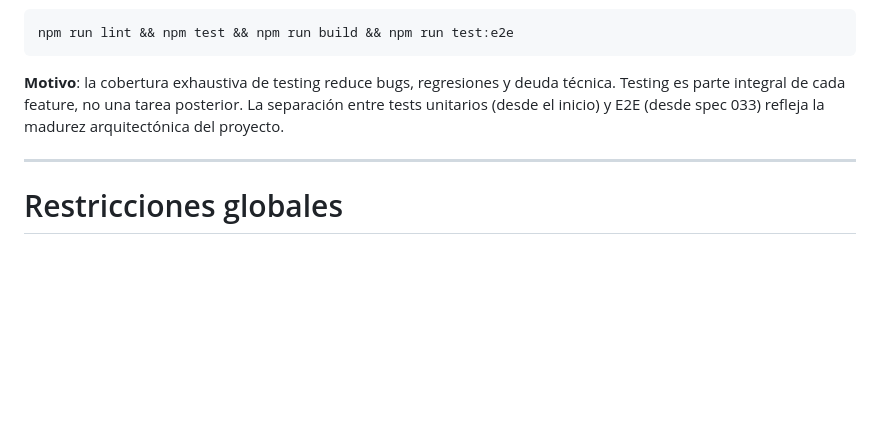
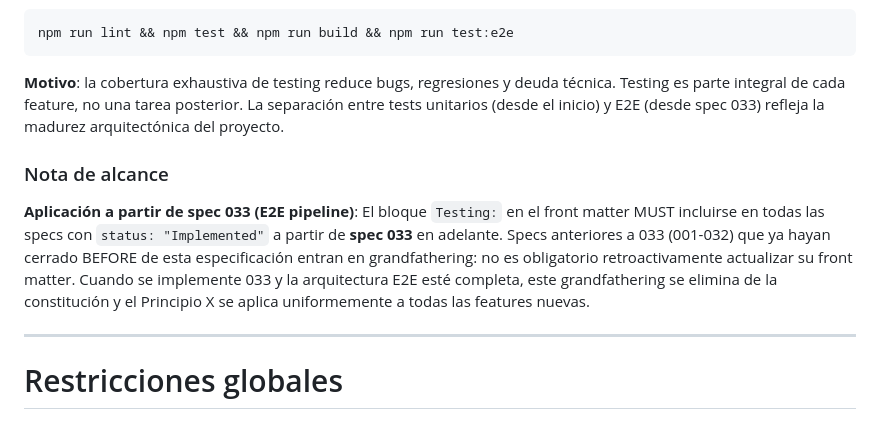
Before and after one commit to notbadcode-dev/planet-explorer, a Markdown page: .specify/memory/constitution.md, the part around the change. Drawn GitHub-style; blank space fills up the shorter version.

Commit message:
docs(constitution): aclarar alcance del Principio X — aplicable desde spec 033 en adelante (grandfathering para 001-032)

```diff
--- a/.specify/memory/constitution.md
+++ b/.specify/memory/constitution.md
@@ -656,6 +656,10 @@ npm run lint && npm test && npm run build && npm run test:e2e
 
 **Motivo**: la cobertura exhaustiva de testing reduce bugs, regresiones y deuda técnica. Testing es parte integral de cada feature, no una tarea posterior. La separación entre tests unitarios (desde el inicio) y E2E (desde spec 033) refleja la madurez arquitectónica del proyecto.
 
+### Nota de alcance
+
+**Aplicación a partir de spec 033 (E2E pipeline)**: El bloque `Testing:` en el front matter MUST incluirse en todas las specs con `status: "Implemented"` a partir de **spec 033** en adelante. Specs anteriores a 033 (001-032) que ya hayan cerrado BEFORE de esta especificación entran en grandfathering: no es obligatorio retroactivamente actualizar su front matter. Cuando se implemente 033 y la arquitectura E2E esté completa, este grandfathering se elimina de la constitución y el Principio X se aplica uniformemente a todas las features nuevas.
+
 ---
 
 # Restricciones globales
```
